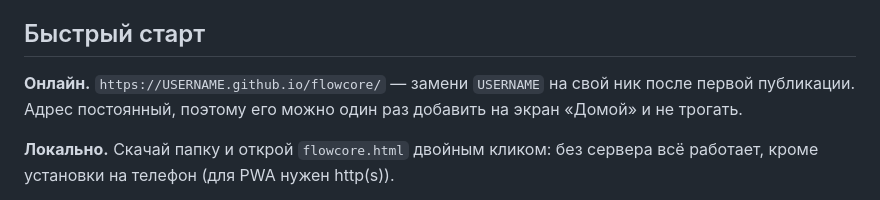
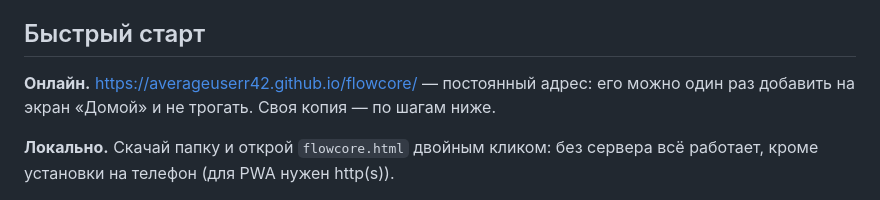
Before and after one commit to averageuserr42/flowcore, a Markdown page: README.md, the part around the change. GitHub-like rendering.

Commit message:
docs(flowcore): the address is real now
The quick start pointed at `https://USERNAME.github.io/flowcore/`, which is not an address, it is a reminder to fill one in. The repository exists and the URL is known, so the README says it.

```diff
--- a/README.md
+++ b/README.md
@@ -54,7 +54,7 @@
 
 ## Быстрый старт
 
-**Онлайн.** `https://USERNAME.github.io/flowcore/` — замени `USERNAME` на свой ник после первой публикации. Адрес постоянный, поэтому его можно один раз добавить на экран «Домой» и не трогать.
+**Онлайн.** https://averageuserr42.github.io/flowcore/ — постоянный адрес: его можно один раз добавить на экран «Домой» и не трогать. Своя копия — по шагам ниже.
 
 **Локально.** Скачай папку и открой `flowcore.html` двойным кликом: без сервера всё работает, кроме установки на телефон (для PWA нужен http(s)).
 
```
